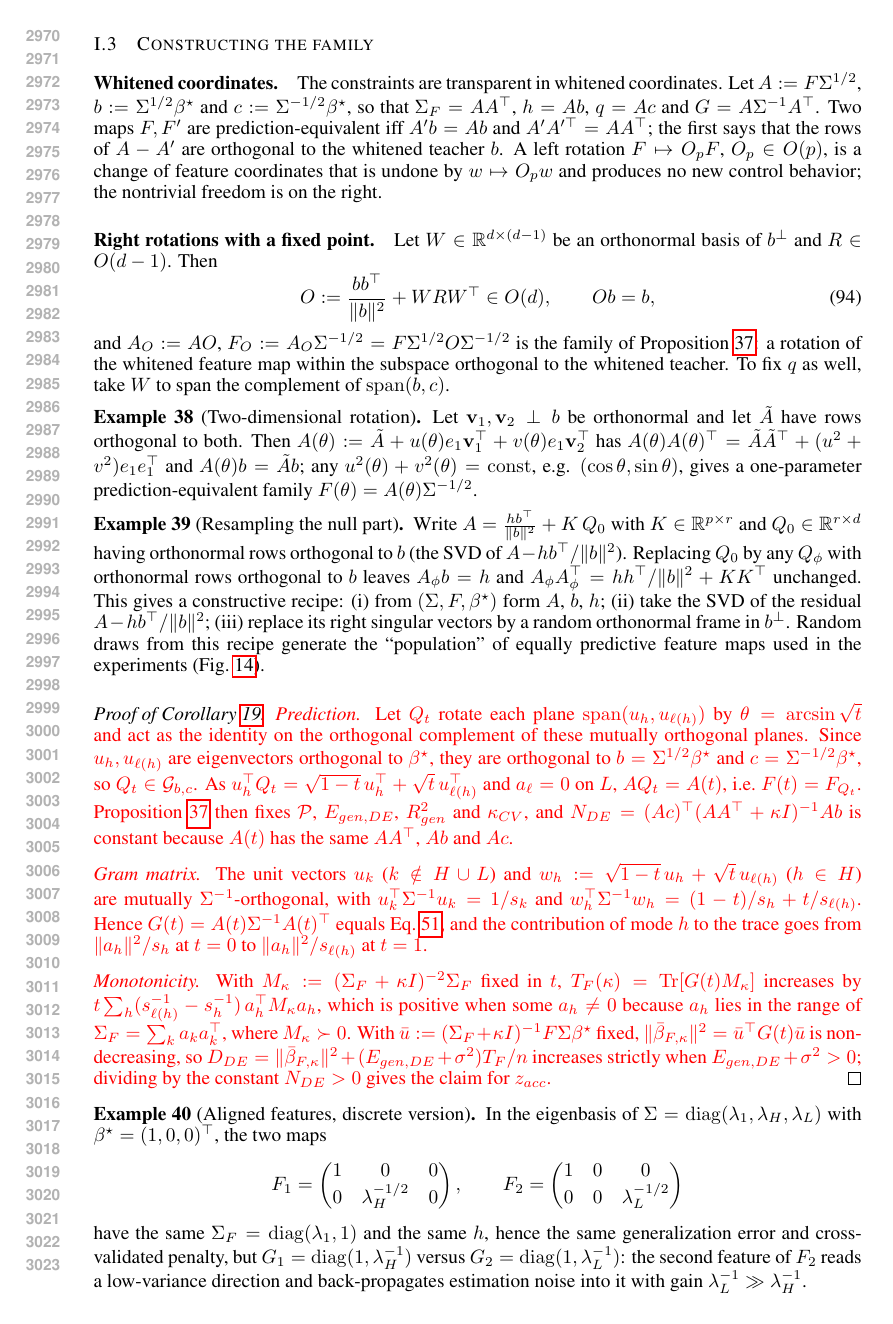
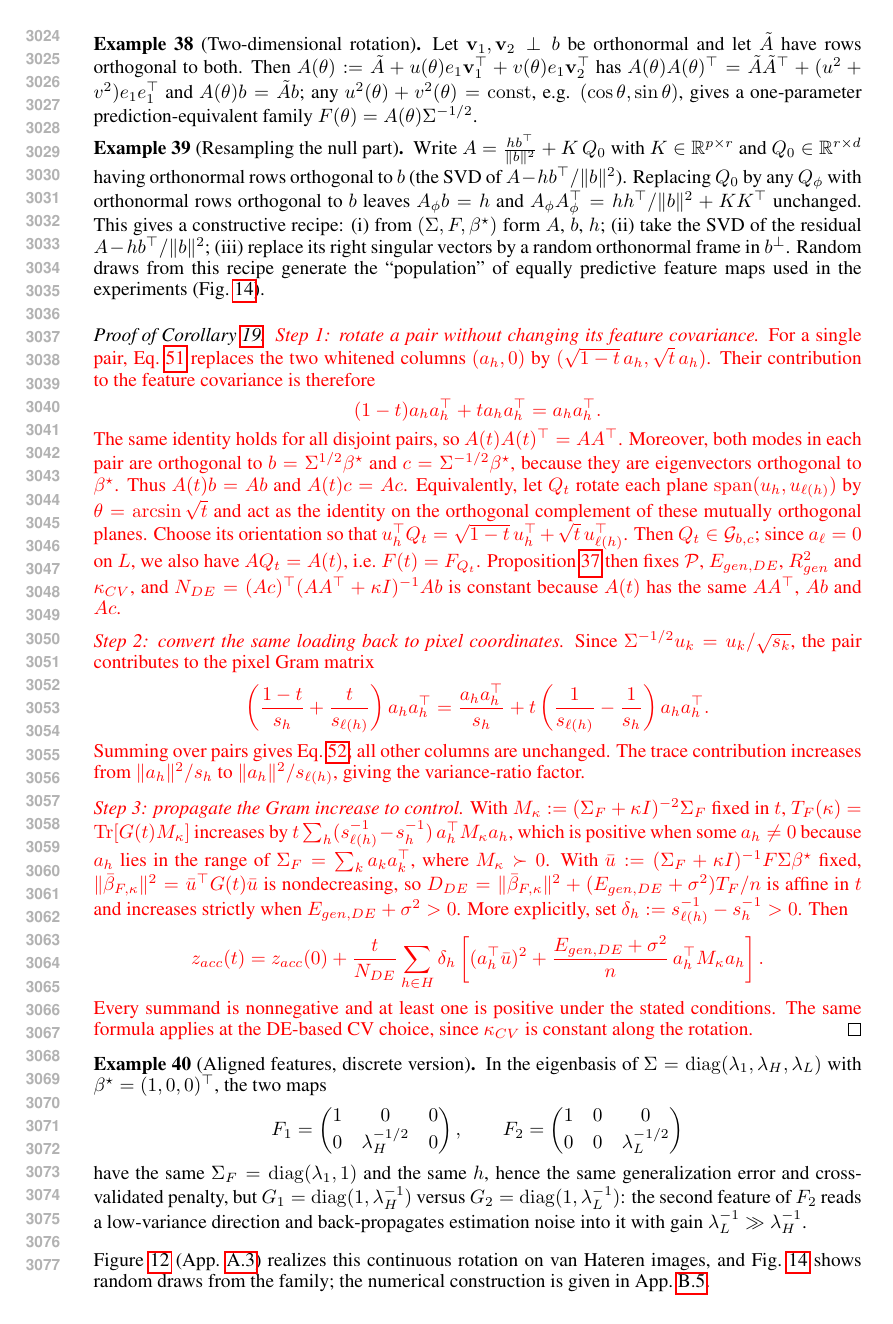
Before and after one commit to Animadversio/AccentuationPredictionRMTDissociation, a LaTeX paper (accentuation_rmt_main_compact_trimmed.tex, which reads theory_appendix_main_results.tex, theory_appendix_polished.tex): page 56 of 62 before the commit and page 57 of 63 after it. Compiled offline with pdfLaTeX.

Commit message:
Clarify paired eigenmode rotation construction and control interpretation

```diff
--- a/theory_appendix_main_results.tex
+++ b/theory_appendix_main_results.tex
@@ -425,0 +449 @@ Proof: Section~\ref{sec:app-gauge-fragility}, construction subsection.
+calibrated ($z_{acc}(0)=0$), then $R^2_{acc}(t)=1-z_{acc}(t)^2$ decreases
--- a/theory_appendix_polished.tex
+++ b/theory_appendix_polished.tex
@@ -1149,36 +1149,61 @@ feature maps used in the experiments (Fig.~\ref{fig:supp-null-random}).
 \end{example}
 
 \begin{proof}[Proof of Corollary~\ref{cor:mr-rotation}]
-{\color{red}\emph{Prediction.}  Let $Q_t$ rotate each plane
+{\color{red}\emph{Step 1: rotate a pair without changing its feature covariance.}
+For a single pair, Eq.~\ref{eq:mr-rotation-pair} replaces the two whitened
+columns $(a_h,0)$ by $(\sqrt{1-t}\,a_h,\sqrt t\,a_h)$.  Their contribution
+to the feature covariance is therefore
+\[
+(1-t)a_ha_h^\top+t a_ha_h^\top=a_ha_h^\top.
+\]
+The same identity holds for all disjoint pairs, so
+$A(t)A(t)^\top=AA^\top$.  Moreover, both modes in each pair are orthogonal
+to $b=\Sigma^{1/2}\bstar$ and $c=\Sigma^{-1/2}\bstar$, because they are
+eigenvectors orthogonal to $\bstar$.  Thus $A(t)b=Ab$ and $A(t)c=Ac$.
+Equivalently, let $Q_t$ rotate each plane
 $\operatorname{span}(u_h,u_{\ell(h)})$ by $\theta=\arcsin\sqrt t$ and act as the
 identity on the orthogonal complement of these mutually orthogonal planes.
-Since $u_h,u_{\ell(h)}$ are eigenvectors orthogonal to $\bstar$, they are
-orthogonal to $b=\Sigma^{1/2}\bstar$ and $c=\Sigma^{-1/2}\bstar$, so
-$Q_t\in\mathcal G_{b,c}$.  As $u_h^\top Q_t=\sqrt{1-t}\,u_h^\top+\sqrt t\,u_{\ell(h)}^\top$
-and $a_\ell=0$ on $L$, $AQ_t=A(t)$, i.e.\ $F(t)=F_{Q_t}$.
+Choose its orientation so that
+$u_h^\top Q_t=\sqrt{1-t}\,u_h^\top+\sqrt t\,u_{\ell(h)}^\top$.
+Then $Q_t\in\mathcal G_{b,c}$; since $a_\ell=0$ on $L$, we also have
+$AQ_t=A(t)$, i.e.\ $F(t)=F_{Q_t}$.
 Proposition~\ref{prop:app-feature-gauge} then fixes $\mathcal P$,
 $E_{gen,DE}$, $R^2_{gen}$ and $\kappa_{CV}$, and
 $N_{DE}=(Ac)^\top(AA^\top+\kappa I)^{-1}Ab$ is constant because $A(t)$ has the
 same $AA^\top$, $Ab$ and $Ac$.
 
-\emph{Gram matrix.}  The unit vectors $u_k$ ($k\notin H\cup L$) and
-$w_h:=\sqrt{1-t}\,u_h+\sqrt t\,u_{\ell(h)}$ ($h\in H$) are mutually
-$\Sigma^{-1}$-orthogonal, with $u_k^\top\Sigma^{-1}u_k=1/s_k$ and
-$w_h^\top\Sigma^{-1}w_h=(1-t)/s_h+t/s_{\ell(h)}$.  Hence
-$\Gramt=A(t)\Sigma^{-1}A(t)^\top$ equals Eq.~\ref{eq:mr-rotation-gram}, and the
-contribution of mode $h$ to the trace goes from $\|a_h\|^2/s_h$ at $t=0$ to
-$\|a_h\|^2/s_{\ell(h)}$ at $t=1$.
-
-\emph{Monotonicity.}  With $M_\kappa:=(\Sigma_F+\kappa I)^{-2}\Sigma_F$ fixed in
+\emph{Step 2: convert the same loading back to pixel coordinates.}
+Since $\Sigma^{-1/2}u_k=u_k/\sqrt{s_k}$, the pair contributes to the
+pixel Gram matrix
+\[
+\left(\frac{1-t}{s_h}+\frac{t}{s_{\ell(h)}}\right)a_ha_h^\top
+=\frac{a_ha_h^\top}{s_h}
++t\left(\frac{1}{s_{\ell(h)}}-\frac{1}{s_h}\right)a_ha_h^\top.
+\]
+Summing over pairs gives Eq.~\ref{eq:mr-rotation-gram}; all other columns
+are unchanged.  The trace contribution increases from $\|a_h\|^2/s_h$
+to $\|a_h\|^2/s_{\ell(h)}$, giving the variance-ratio factor.
+
+\emph{Step 3: propagate the Gram increase to control.}
+With $M_\kappa:=(\Sigma_F+\kappa I)^{-2}\Sigma_F$ fixed in
 $t$, $T_F(\kappa)=\operatorname{Tr}[\Gramt M_\kappa]$ increases by
 $t\sum_h(s_{\ell(h)}^{-1}-s_h^{-1})\,a_h^\top M_\kappa a_h$, which is positive
 when some $a_h\neq0$ because $a_h$ lies in the range of
 $\Sigma_F=\sum_ka_ka_k^\top$, where $M_\kappa\succ0$.  With
 $\bar u:=(\Sigma_F+\kappa I)^{-1}F\Sigma\bstar$ fixed,
 $\|\bar\beta_{F,\kappa}\|^2=\bar u^\top\Gramt\bar u$ is nondecreasing, so
-$D_{DE}=\|\bar\beta_{F,\kappa}\|^2+(E_{gen,DE}+\sigma^2)T_F/n$ increases strictly
-when $E_{gen,DE}+\sigma^2>0$; dividing by the constant $N_{DE}>0$ gives the
-claim for $z_{acc}$.}
+$D_{DE}=\|\bar\beta_{F,\kappa}\|^2+(E_{gen,DE}+\sigma^2)T_F/n$ is affine in
+$t$ and increases strictly when $E_{gen,DE}+\sigma^2>0$.
+More explicitly, set $\delta_h:=s_{\ell(h)}^{-1}-s_h^{-1}>0$.  Then
+\[
+z_{acc}(t)=z_{acc}(0)+\frac{t}{N_{DE}}
+\sum_{h\in H}\delta_h\left[
+(a_h^\top\bar u)^2+
+\frac{E_{gen,DE}+\sigma^2}{n}\,a_h^\top M_\kappa a_h\right].
+\]
+Every summand is nonnegative and at least one is positive under the stated
+conditions.  The same formula applies at the DE-based CV choice, since
+$\kappa_{CV}$ is constant along the rotation.}
 \end{proof}
 % [Reviewer fix] Previous proof (claimed unbounded growth at fixed Sigma, and omitted
 % the Sigma^{-1} cross terms):
```
Also changed, not shown: theory_appendix_main_results.tex (83 more changed lines).
